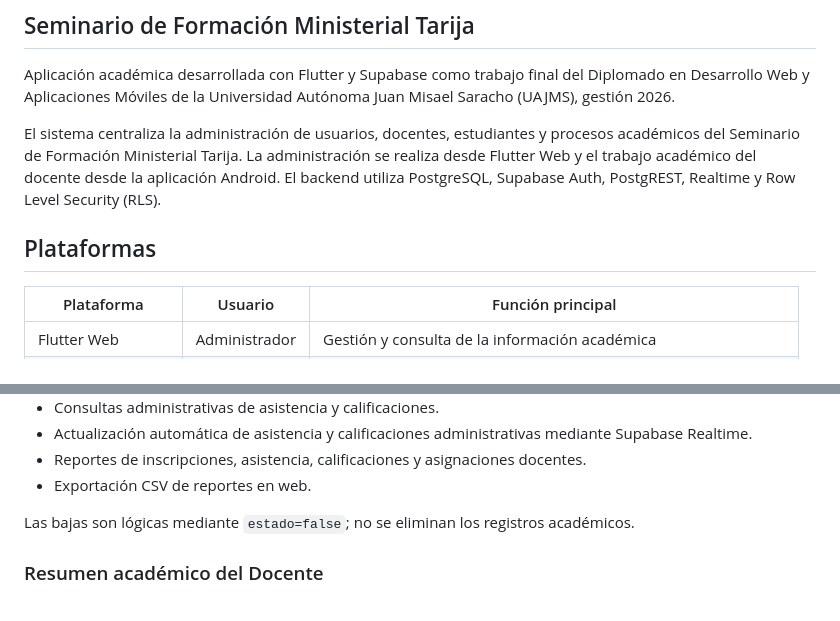
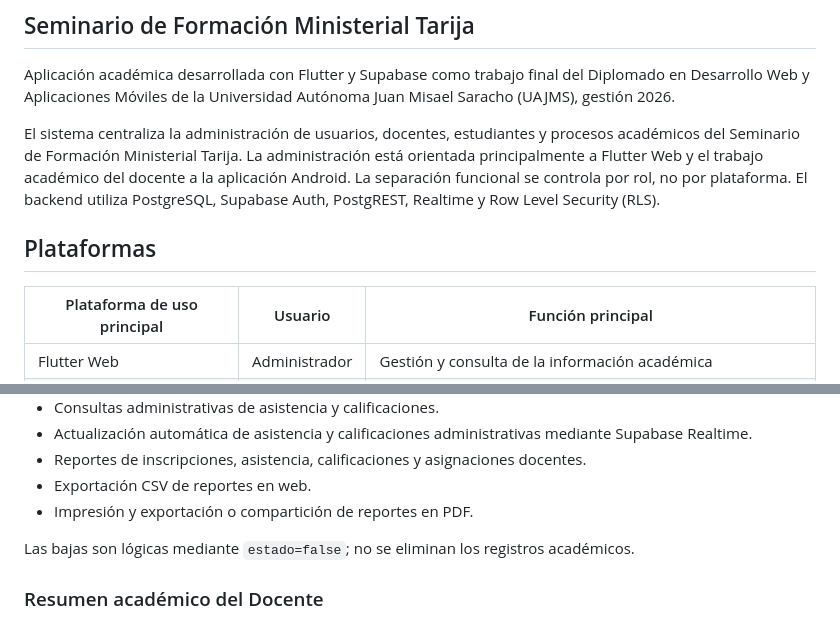
Before and after one commit to ruizalex12/PROYECTOFINAL, a Markdown page: README.md, 2 parts joined by grey strips. Drawn GitHub-style.

Commit message:
docs: actualiza plataformas y exportacion de reportes

```diff
--- a/README.md
+++ b/README.md
@@ -4,11 +4,11 @@
 
 Aplicación académica desarrollada con Flutter y Supabase como trabajo final del Diplomado en Desarrollo Web y Aplicaciones Móviles de la Universidad Autónoma Juan Misael Saracho (UAJMS), gestión 2026.
 
-El sistema centraliza la administración de usuarios, docentes, estudiantes y procesos académicos del Seminario de Formación Ministerial Tarija. La administración se realiza desde Flutter Web y el trabajo académico del docente desde la aplicación Android. El backend utiliza PostgreSQL, Supabase Auth, PostgREST, Realtime y Row Level Security (RLS).
+El sistema centraliza la administración de usuarios, docentes, estudiantes y procesos académicos del Seminario de Formación Ministerial Tarija. La administración está orientada principalmente a Flutter Web y el trabajo académico del docente a la aplicación Android. La separación funcional se controla por rol, no por plataforma. El backend utiliza PostgreSQL, Supabase Auth, PostgREST, Realtime y Row Level Security (RLS).
 
 ## Plataformas
 
-| Plataforma | Usuario | Función principal |
+| Plataforma de uso principal | Usuario | Función principal |
 |---|---|---|
 | Flutter Web | Administrador | Gestión y consulta de la información académica |
 | Aplicación Android | Docente | Resumen académico de sus asignaturas, asistencia y calificaciones |
@@ -88,6 +88,7 @@ Flutter no calcula ni envía el código durante el alta. La identity y el trigge
 - Actualización automática de asistencia y calificaciones administrativas mediante Supabase Realtime.
 - Reportes de inscripciones, asistencia, calificaciones y asignaciones docentes.
 - Exportación CSV de reportes en web.
+- Impresión y exportación o compartición de reportes en PDF.
 
 Las bajas son lógicas mediante `estado=false`; no se eliminan los registros académicos.
 
```
